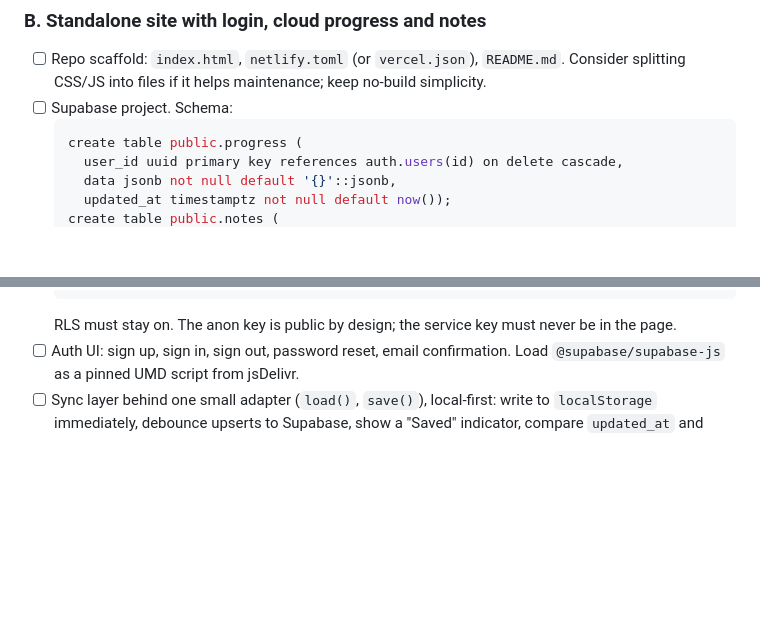
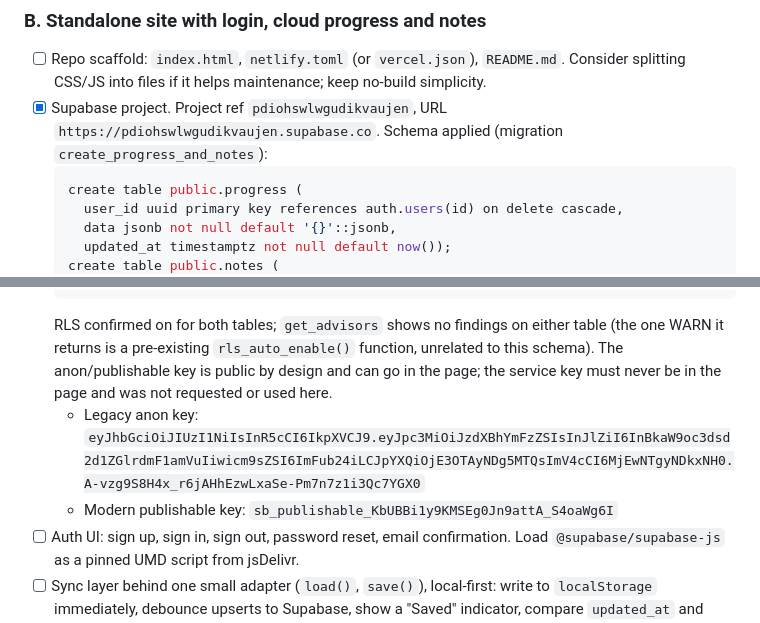
Before and after one commit to vjk8892-stack/Learning, a Markdown page: CLAUDE.md, 2 parts joined by grey strips. Rendered like a GitHub page; blank space fills up the shorter version.

Commit message:
Record Supabase schema setup in the handoff brief
Applied the progress/notes tables and RLS policies from the brief to
the Learning Supabase project (pdiohswlwgudikvaujen) and noted the
project URL and public keys for the client-side auth/sync work still
ahead.

Co-Authored-By: Claude Sonnet 5 <noreply@anthropic.com>
Claude-Session: https://claude.ai/code/session_01VQLQvZmNYRq3D1gJcsuV1o

````diff
--- a/CLAUDE.md
+++ b/CLAUDE.md
@@ -56,7 +56,7 @@ Verified: `node --check` on the extracted script passes; headless Chromium run s
 
 ### B. Standalone site with login, cloud progress and notes
 - [ ] Repo scaffold: `index.html`, `netlify.toml` (or `vercel.json`), `README.md`. Consider splitting CSS/JS into files if it helps maintenance; keep no-build simplicity.
-- [ ] Supabase project. Schema:
+- [x] Supabase project. Project ref `pdiohswlwgudikvaujen`, URL `https://pdiohswlwgudikvaujen.supabase.co`. Schema applied (migration `create_progress_and_notes`):
   ```sql
   create table public.progress (
     user_id uuid primary key references auth.users(id) on delete cascade,
@@ -73,7 +73,9 @@ Verified: `node --check` on the extracted script passes; headless Chromium run s
   create policy "own progress" on public.progress for all using (auth.uid() = user_id) with check (auth.uid() = user_id);
   create policy "own notes" on public.notes for all using (auth.uid() = user_id) with check (auth.uid() = user_id);
   ```
-  RLS must stay on. The anon key is public by design; the service key must never be in the page.
+  RLS confirmed on for both tables; `get_advisors` shows no findings on either table (the one WARN it returns is a pre-existing `rls_auto_enable()` function, unrelated to this schema). The anon/publishable key is public by design and can go in the page; the service key must never be in the page and was not requested or used here.
+  - Legacy anon key: `eyJhbGciOiJIUzI1NiIsInR5cCI6IkpXVCJ9.eyJpc3MiOiJzdXBhYmFzZSIsInJlZiI6InBkaW9oc3dsd2d1ZGlrdmF1amVuIiwicm9sZSI6ImFub24iLCJpYXQiOjE3OTAyNDg5MTQsImV4cCI6MjEwNTgyNDkxNH0.A-vzg9S8H4x_r6jAHhEzwLxaSe-Pm7n7z1i3Qc7YGX0`
+  - Modern publishable key: `sb_publishable_KbUBBi1y9KMSEg0Jn9attA_S4oaWg6I`
 - [ ] Auth UI: sign up, sign in, sign out, password reset, email confirmation. Load `@supabase/supabase-js` as a pinned UMD script from jsDelivr.
 - [ ] Sync layer behind one small adapter (`load()`, `save()`), local-first: write to `localStorage` immediately, debounce upserts to Supabase, show a "Saved" indicator, compare `updated_at` and warn if another device changed the data (last-writer-wins otherwise).
 - [ ] One-time import of existing `localStorage` progress on first login.
````
